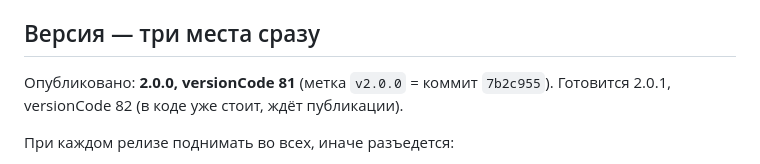
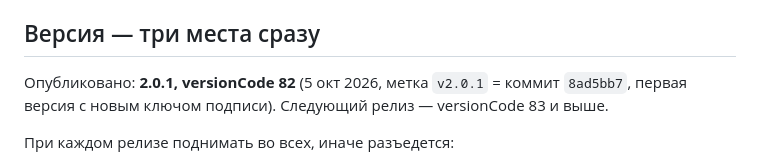
Before and after one commit to Suhrob4ikk/msu-schedule-mobile, a Markdown page: CLAUDE.md, the part around the change. Drawn GitHub-style.

Commit message:
docs: опубликована 2.0.1
Co-Authored-By: Claude Opus 5.5 <noreply@anthropic.com>

```diff
--- a/CLAUDE.md
+++ b/CLAUDE.md
@@ -94,8 +94,8 @@ Vercel лежит в другом диапазоне IP, его Megafon проп
 
 ## Версия — три места сразу
 
-Опубликовано: **2.0.0, versionCode 81** (метка `v2.0.0` = коммит `7b2c955`). Готовится 2.0.1,
-versionCode 82 (в коде уже стоит, ждёт публикации).
+Опубликовано: **2.0.1, versionCode 82** (5 окт 2026, метка `v2.0.1` = коммит `8ad5bb7`, первая
+версия с новым ключом подписи). Следующий релиз — versionCode 83 и выше.
 
 При каждом релизе поднимать во всех, иначе разъедется:
 
```
